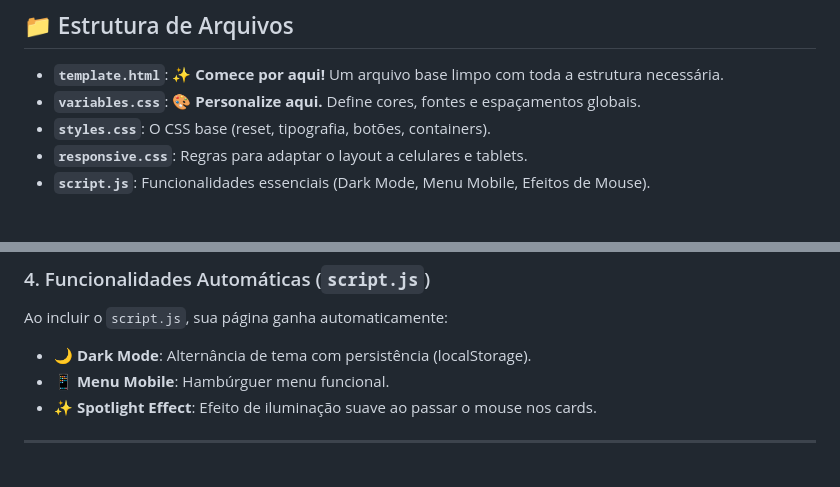
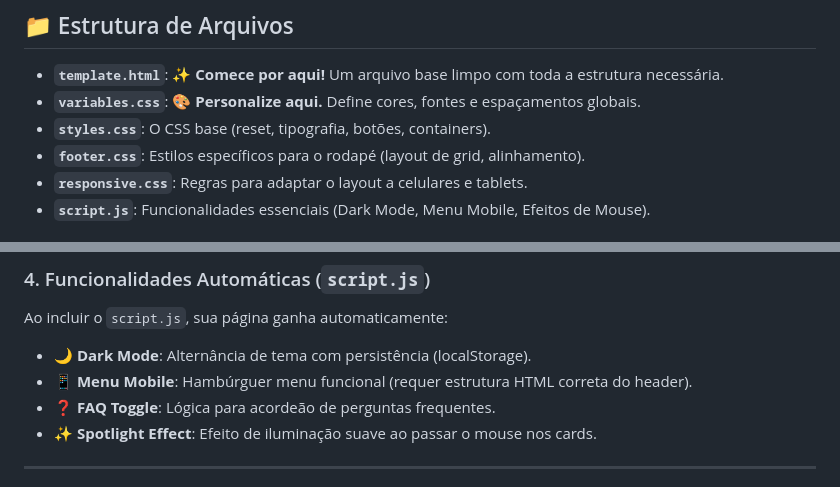
Before and after one commit to rkvasne/dahora-app, a Markdown page: landing/README.md, 2 parts joined by grey strips. Rendered like a GitHub page.

Commit message:
docs: atualizar documentacao da landing page e changelog

```diff
--- a/landing/README.md
+++ b/landing/README.md
@@ -7,6 +7,7 @@ Este diretório contém o **Design System** da landing page do Dahora App, pront
 - **`template.html`**: ✨ **Comece por aqui!** Um arquivo base limpo com toda a estrutura necessária.
 - **`variables.css`**: 🎨 **Personalize aqui.** Define cores, fontes e espaçamentos globais.
 - **`styles.css`**: O CSS base (reset, tipografia, botões, containers).
+- **`footer.css`**: Estilos específicos para o rodapé (layout de grid, alinhamento).
 - **`responsive.css`**: Regras para adaptar o layout a celulares e tablets.
 - **`script.js`**: Funcionalidades essenciais (Dark Mode, Menu Mobile, Efeitos de Mouse).
 
@@ -44,7 +45,8 @@ O sistema já inclui classes CSS prontas para uso:
 ### 4. Funcionalidades Automáticas (`script.js`)
 Ao incluir o `script.js`, sua página ganha automaticamente:
 - 🌙 **Dark Mode**: Alternância de tema com persistência (localStorage).
-- 📱 **Menu Mobile**: Hambúrguer menu funcional.
+- 📱 **Menu Mobile**: Hambúrguer menu funcional (requer estrutura HTML correta do header).
+- ❓ **FAQ Toggle**: Lógica para acordeão de perguntas frequentes.
 - ✨ **Spotlight Effect**: Efeito de iluminação suave ao passar o mouse nos cards.
 
 ---
```
Also changed, not shown: CHANGELOG.md (+2 -0 lines).
